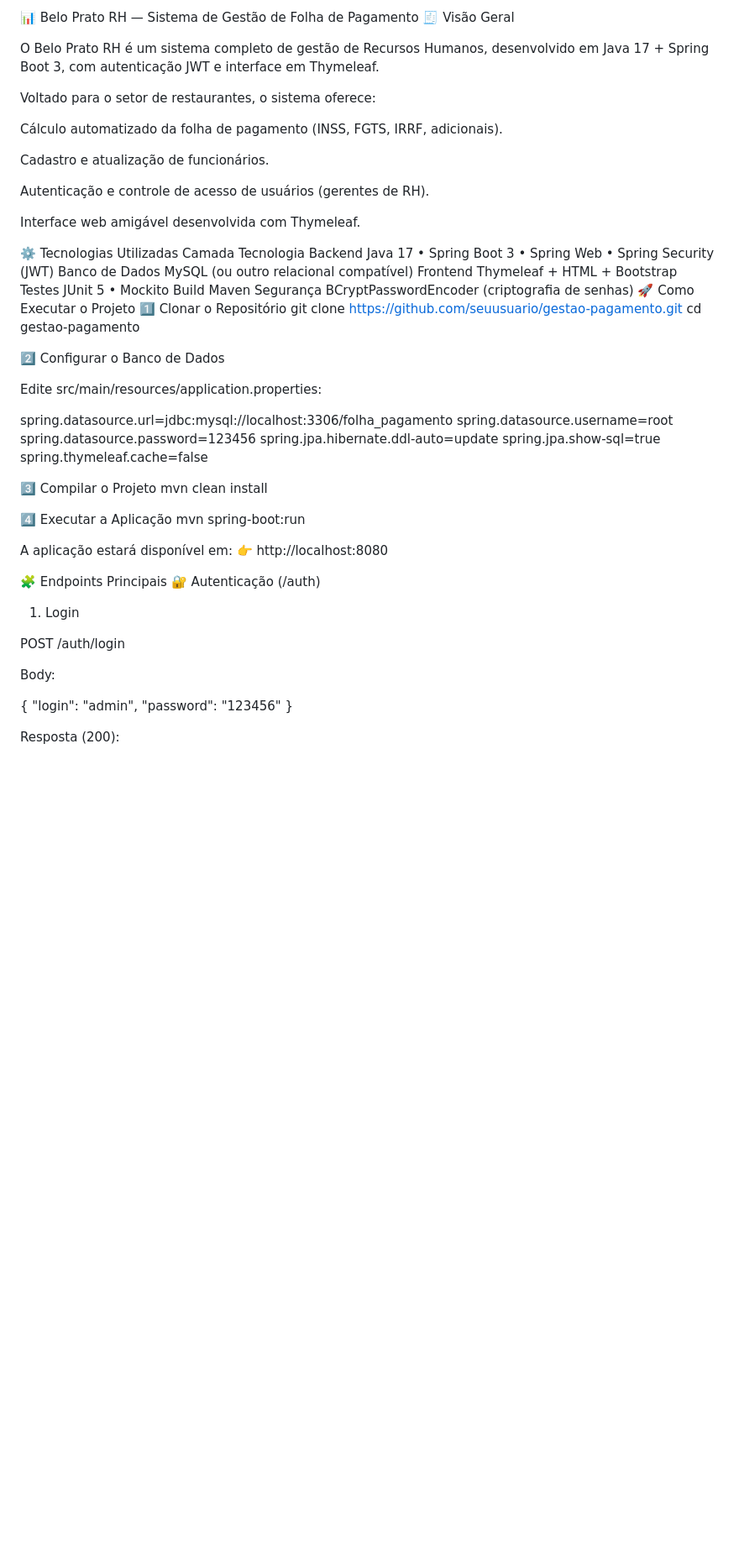
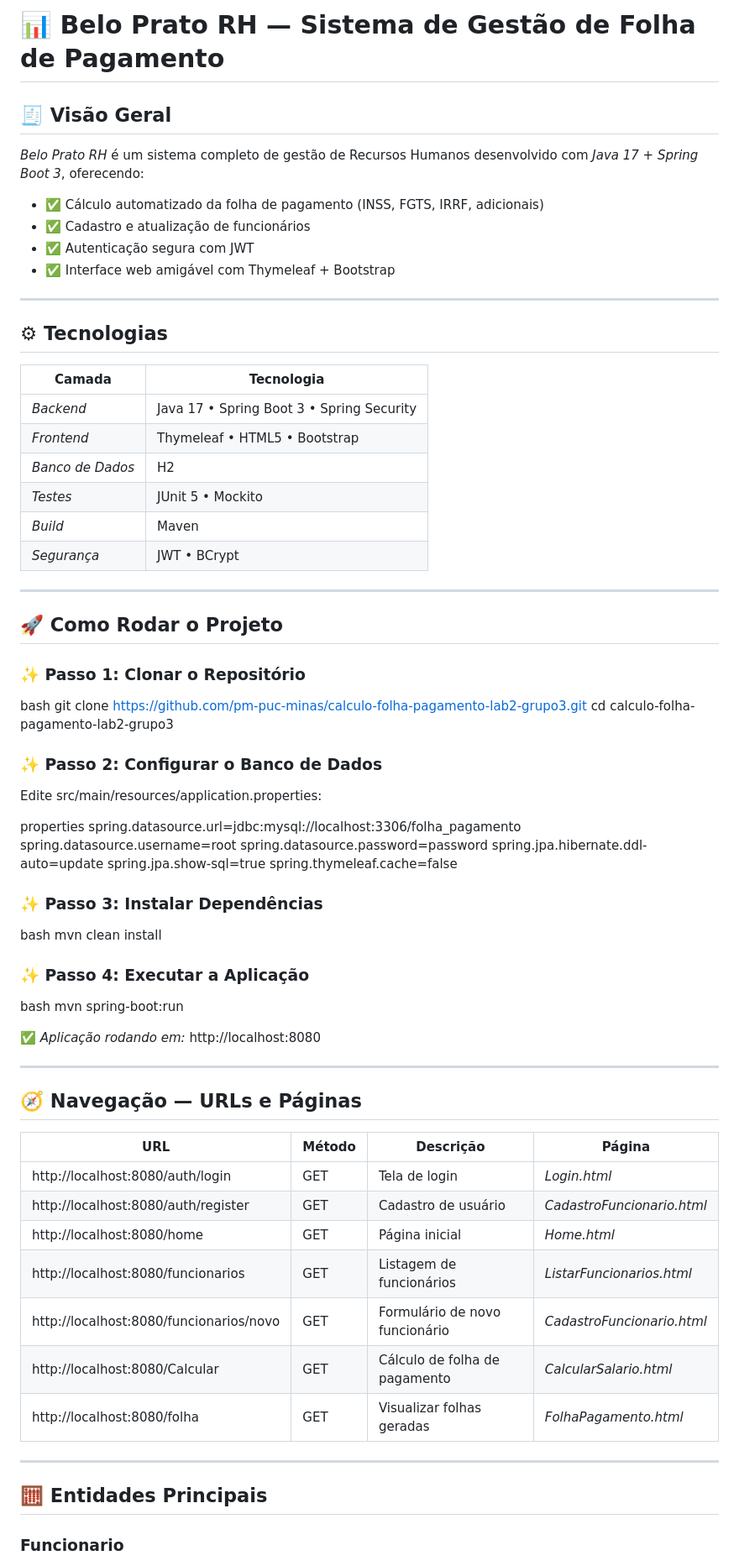
Before and after one commit to pm-puc-minas/calculo-folha-pagamento-lab2-grupo3, a Markdown page: README.md, the part around one of its changes. Shown at 84% size. Rendered like a GitHub page; blank space fills up the shorter version.

```diff
--- a/README.md
+++ b/README.md
@@ -1,65 +1,82 @@
-📊 Belo Prato RH — Sistema de Gestão de Folha de Pagamento
-🧾 Visão Geral
+# 📊 Belo Prato RH — Sistema de Gestão de Folha de Pagamento
 
-O Belo Prato RH é um sistema completo de gestão de Recursos Humanos, desenvolvido em Java 17 + Spring Boot 3, com autenticação JWT e interface em Thymeleaf.
+## 🧾 Visão Geral
 
-Voltado para o setor de restaurantes, o sistema oferece:
+*Belo Prato RH* é um sistema completo de gestão de Recursos Humanos desenvolvido com *Java 17 + Spring Boot 3*, oferecendo:
 
-Cálculo automatizado da folha de pagamento (INSS, FGTS, IRRF, adicionais).
+- ✅ Cálculo automatizado da folha de pagamento (INSS, FGTS, IRRF, adicionais)
+- ✅ Cadastro e atualização de funcionários
+- ✅ Autenticação segura com JWT
+- ✅ Interface web amigável com Thymeleaf + Bootstrap
 
-Cadastro e atualização de funcionários.
+---
 
-Autenticação e controle de acesso de usuários (gerentes de RH).
+## ⚙ Tecnologias
 
-Interface web amigável desenvolvida com Thymeleaf.
+| Camada | Tecnologia |
+|--------|-----------|
+| *Backend* | Java 17 • Spring Boot 3 • Spring Security |
+| *Frontend* | Thymeleaf • HTML5 • Bootstrap |
+| *Banco de Dados* | H2 |
+| *Testes* | JUnit 5 • Mockito |
+| *Build* | Maven |
+| *Segurança* | JWT • BCrypt |
 
-⚙️ Tecnologias Utilizadas
-Camada	Tecnologia
-Backend	Java 17 • Spring Boot 3 • Spring Web • Spring Security (JWT)
-Banco de Dados	MySQL (ou outro relacional compatível)
-Frontend	Thymeleaf + HTML + Bootstrap
-Testes	JUnit 5 • Mockito
-Build	Maven
-Segurança	BCryptPasswordEncoder (criptografia de senhas)
-🚀 Como Executar o Projeto
-1️⃣ Clonar o Repositório
-git clone https://github.com/seuusuario/gestao-pagamento.git
-cd gestao-pagamento
+---
 
-2️⃣ Configurar o Banco de Dados
+## 🚀 Como Rodar o Projeto
+
+### ✨ Passo 1: Clonar o Repositório
+
+bash
+git clone https://github.com/pm-puc-minas/calculo-folha-pagamento-lab2-grupo3.git
+cd calculo-folha-pagamento-lab2-grupo3
+
+
+### ✨ Passo 2: Configurar o Banco de Dados
 
 Edite src/main/resources/application.properties:
 
+properties
 spring.datasource.url=jdbc:mysql://localhost:3306/folha_pagamento
 spring.datasource.username=root
-spring.datasource.password=123456
+spring.datasource.password=password
 spring.jpa.hibernate.ddl-auto=update
 spring.jpa.show-sql=true
 spring.thymeleaf.cache=false
 
-3️⃣ Compilar o Projeto
+
+### ✨ Passo 3: Instalar Dependências
+
+bash
 mvn clean install
 
-4️⃣ Executar a Aplicação
+
+### ✨ Passo 4: Executar a Aplicação
+
+bash
 mvn spring-boot:run
 
 
-A aplicação estará disponível em:
-👉 http://localhost:8080
+✅ *Aplicação rodando em:* http://localhost:8080
 
-🧩 Endpoints Principais
-🔐 Autenticação (/auth)
-1. Login
+---
 
-POST /auth/login
+## 🧭 Navegação — URLs e Páginas
 
-Body:
+| URL | Método | Descrição | Página |
+|-----|--------|-----------|--------|
+| http://localhost:8080/auth/login | GET | Tela de login | *Login.html* |
+| http://localhost:8080/auth/register | GET | Cadastro de usuário | *CadastroFuncionario.html* |
+| http://localhost:8080/home | GET | Página inicial | *Home.html* |
+| http://localhost:8080/funcionarios | GET | Listagem de funcionários | *ListarFuncionarios.html* |
+| http://localhost:8080/funcionarios/novo | GET | Formulário de novo funcionário | *CadastroFuncionario.html* |
+| http://localhost:8080/Calcular | GET | Cálculo de folha de pagamento | *CalcularSalario.html* |
+| http://localhost:8080/folha | GET | Visualizar folhas geradas | *FolhaPagamento.html* |
 
-{
-  "login": "admin",
-  "password": "123456"
-}
+---
 
+## 🧮 Entidades Principais
 
-Resposta (200):
+### Funcionario
 
```
Also changed, not shown: other parts of README.md (+37 -187 lines).
